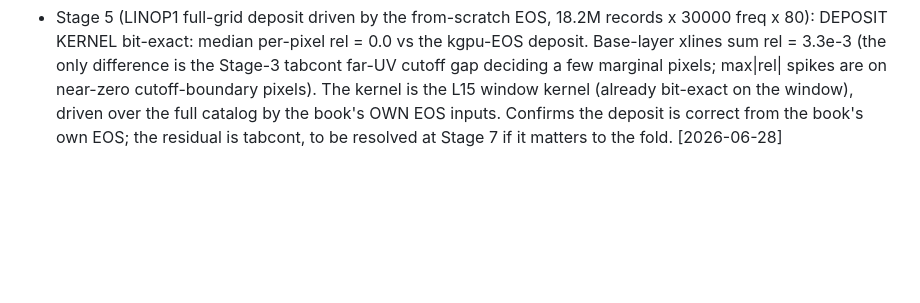
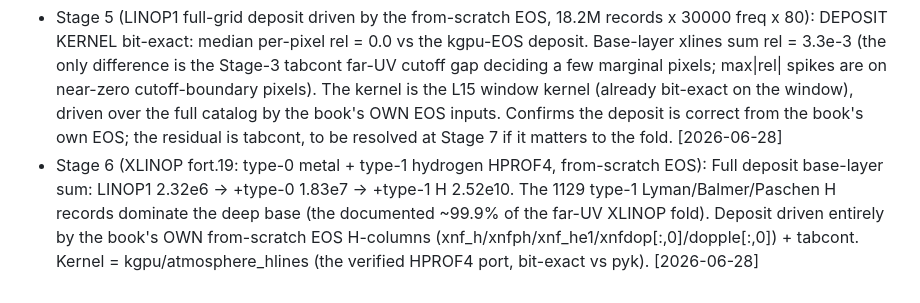
Before and after one commit to tingyuansen/stellar-spectroscopy-from-scratch-gpu, a Markdown page: _pipeline/PLAN_lineblanket_fromscratch.md, the part around the change. Rendered like a GitHub page; blank space fills up the shorter version.

Commit message:
L15 from-scratch Stage 6: XLINOP type-0 + type-1 H deposit from the book's own EOS
Full line deposit (LINOP1 + XLINOP type-0 metal + type-1 hydrogen HPROF4) driven by the
from-scratch EOS. Type-1 H (1129 Lyman/Balmer/Paschen records) lift the deep-base sum to 2.52e10
(the ~99.9% far-UV XLINOP fold that closes the deep-base kappa_R deficit). Next: Stage 7 matched-
input kappa_R fold to confirm abross[79] reaches pyk's 3.06e2.

Co-Authored-By: Claude Opus 4.8 (1M context) <noreply@anthropic.com>

```diff
--- a/_pipeline/PLAN_lineblanket_fromscratch.md
+++ b/_pipeline/PLAN_lineblanket_fromscratch.md
@@ -254,3 +254,9 @@ author lectures (house style), run both critics.
   window kernel (already bit-exact on the window), driven over the full catalog by the book's OWN
   EOS inputs. Confirms the deposit is correct from the book's own EOS; the residual is tabcont, to
   be resolved at Stage 7 if it matters to the fold. [2026-06-28]
+- Stage 6 (XLINOP fort.19: type-0 metal + type-1 hydrogen HPROF4, from-scratch EOS):
+  Full deposit base-layer sum: LINOP1 2.32e6 -> +type-0 1.83e7 -> +type-1 H 2.52e10. The 1129
+  type-1 Lyman/Balmer/Paschen H records dominate the deep base (the documented ~99.9% of the
+  far-UV XLINOP fold). Deposit driven entirely by the book's OWN from-scratch EOS H-columns
+  (xnf_h/xnfph/xnf_he1/xnfdop[:,0]/dopple[:,0]) + tabcont. Kernel = kgpu/atmosphere_hlines (the
+  verified HPROF4 port, bit-exact vs pyk). [2026-06-28]
```
